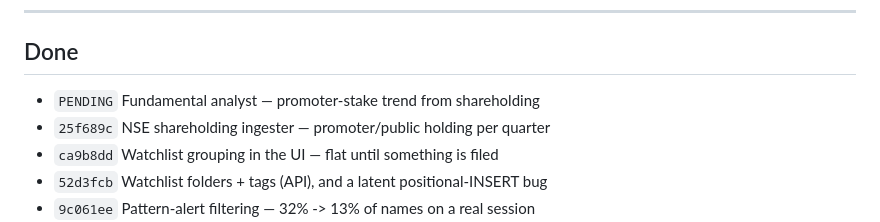
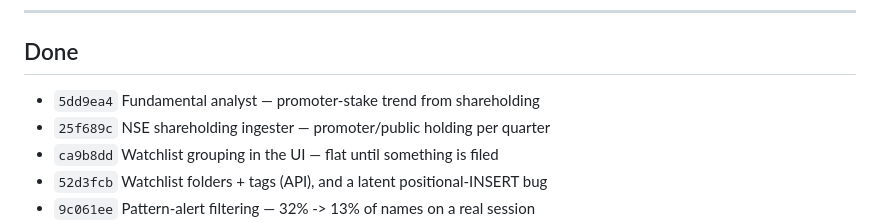
Before and after one commit to sudarshanbhat94/trading-agent, a Markdown page: BACKLOG.md, the part around the change. Drawn GitHub-style.

Commit message:
Record fundamental analyst commit hash in BACKLOG
Co-Authored-By: Claude Opus 5 <noreply@anthropic.com>

```diff
--- a/BACKLOG.md
+++ b/BACKLOG.md
@@ -142,7 +142,7 @@ doing. It is not a promise that the brief converges.
 
 ## Done
 
-- `PENDING` Fundamental analyst — promoter-stake trend from shareholding
+- `5dd9ea4` Fundamental analyst — promoter-stake trend from shareholding
 - `25f689c` NSE shareholding ingester — promoter/public holding per quarter
 - `ca9b8dd` Watchlist grouping in the UI — flat until something is filed
 - `52d3fcb` Watchlist folders + tags (API), and a latent positional-INSERT bug
```
